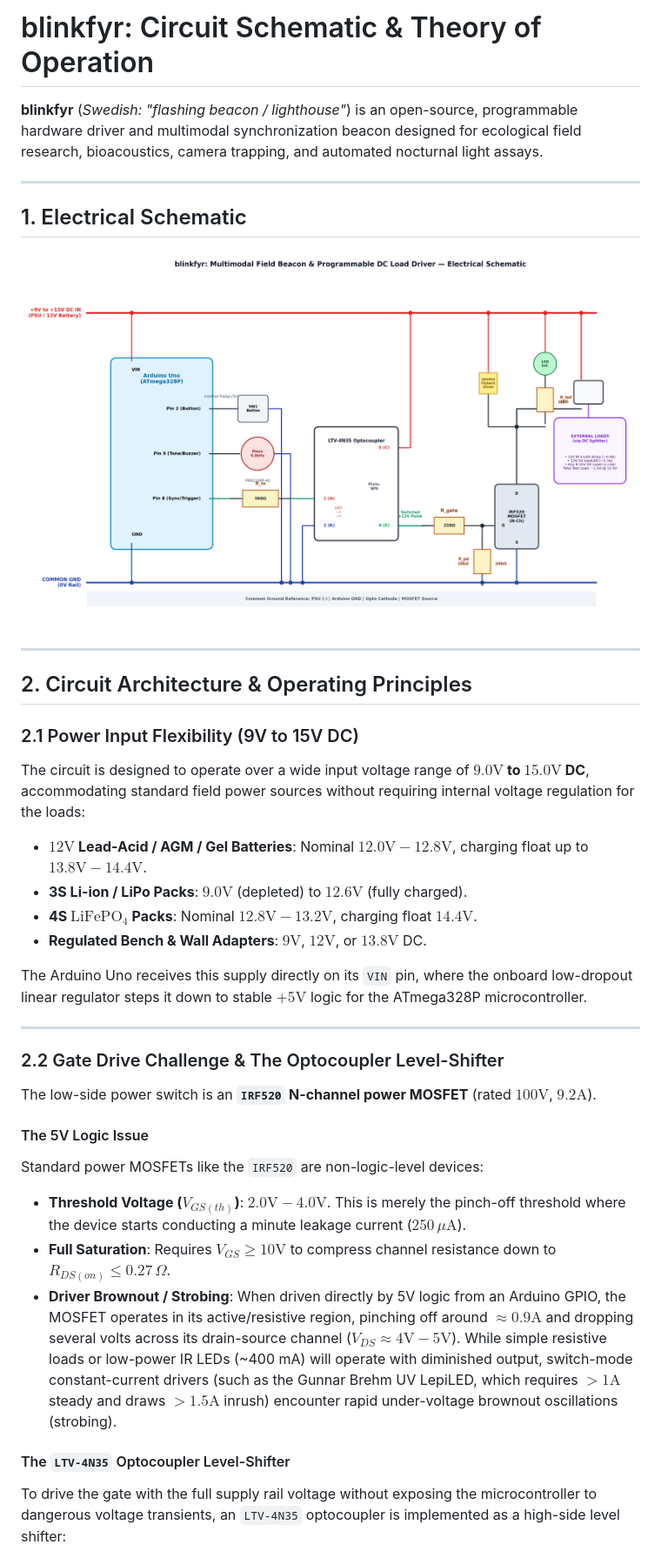
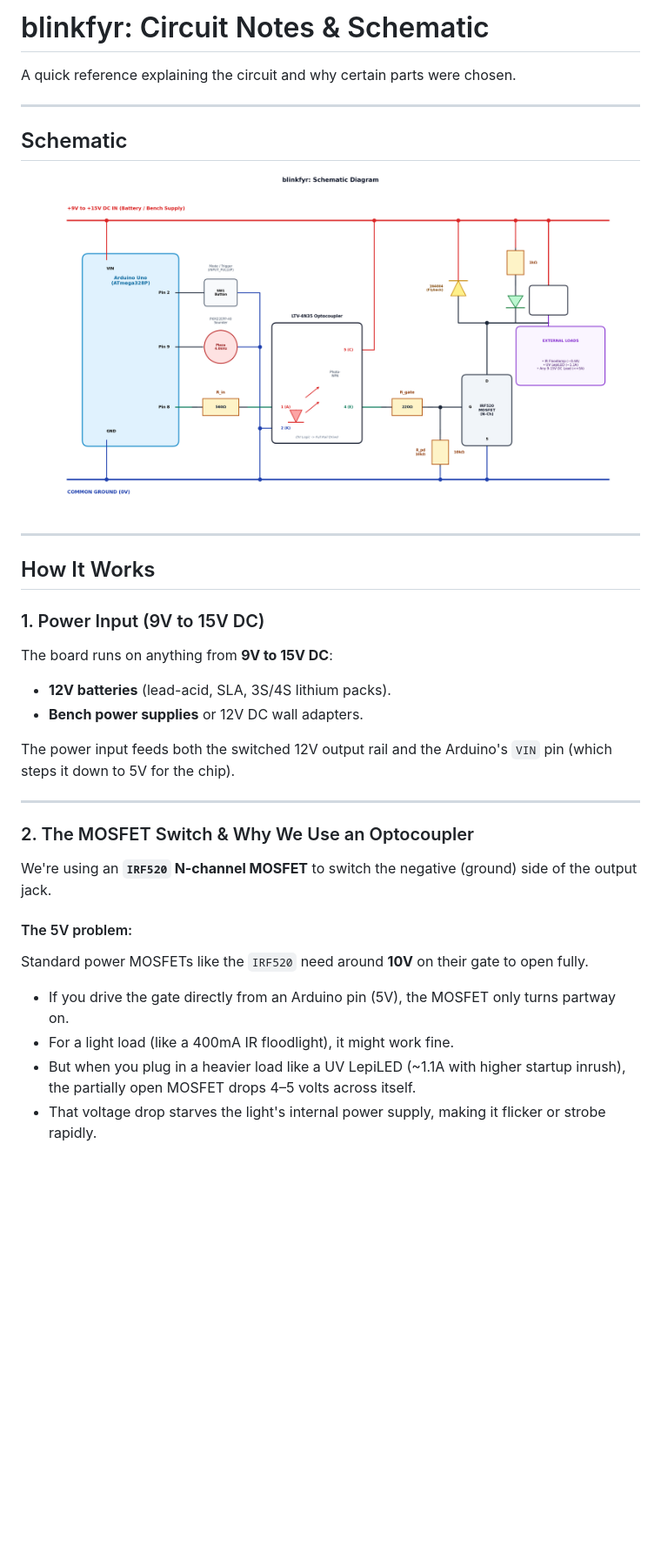
Before and after one commit to jngranger/blinkfyr, a Markdown page: docs/SCHEMATIC.md, the part around one of its changes. Shown at 87% size. GitHub-like rendering; pictures changed too: docs/images/schematic.png; blank space fills up the shorter version.

```diff
--- a/docs/SCHEMATIC.md
+++ b/docs/SCHEMATIC.md
@@ -1,8 +1,8 @@
-# blinkfyr: Circuit Schematic & Theory of Operation
+# blinkfyr: Circuit Notes & Schematic
 
-**blinkfyr** (*Swedish: "flashing beacon / lighthouse"*) is an open-source, programmable hardware driver and multimodal synchronization beacon designed for ecological field research, bioacoustics, camera trapping, and automated nocturnal light assays.
+A quick reference explaining the circuit and why certain parts were chosen.
 
 ---
 
-## 1. Electrical Schematic
+## Schematic
 
@@ -10,28 +10,25 @@
 
 ---
 
-## 2. Circuit Architecture & Operating Principles
+## How It Works
 
-### 2.1 Power Input Flexibility (9V to 15V DC)
-The circuit is designed to operate over a wide input voltage range of **$9.0\text{V}$ to $15.0\text{V}$ DC**, accommodating standard field power sources without requiring internal voltage regulation for the loads:
-* **$12\text{V}$ Lead-Acid / AGM / Gel Batteries**: Nominal $12.0\text{V} - 12.8\text{V}$, charging float up to $13.8\text{V} - 14.4\text{V}$.
-* **3S Li-ion / LiPo Packs**: $9.0\text{V}$ (depleted) to $12.6\text{V}$ (fully charged).
-* **4S $\text{LiFePO}_4$ Packs**: Nominal $12.8\text{V} - 13.2\text{V}$, charging float $14.4\text{V}$.
-* **Regulated Bench & Wall Adapters**: $9\text{V}$, $12\text{V}$, or $13.8\text{V}$ DC.
+### 1. Power Input (9V to 15V DC)
+The board runs on anything from **9V to 15V DC**:
+* **12V batteries** (lead-acid, SLA, 3S/4S lithium packs).
+* **Bench power supplies** or 12V DC wall adapters.
 
-The Arduino Uno receives this supply directly on its `VIN` pin, where the onboard low-dropout linear regulator steps it down to stable $+5\text{V}$ logic for the ATmega328P microcontroller.
+The power input feeds both the switched 12V output rail and the Arduino's `VIN` pin (which steps it down to 5V for the chip).
 
 ---
 
-### 2.2 Gate Drive Challenge & The Optocoupler Level-Shifter
-The low-side power switch is an **`IRF520` N-channel power MOSFET** (rated $100\text{V}$, $9.2\text{A}$).
+### 2. The MOSFET Switch & Why We Use an Optocoupler
 
-#### The 5V Logic Issue
-Standard power MOSFETs like the `IRF520` are non-logic-level devices:
-* **Threshold Voltage ($V_{GS(th)}$)**: $2.0\text{V} - 4.0\text{V}$. This is merely the pinch-off threshold where the device starts conducting a minute leakage current ($250\,\mu\text{A}$).
-* **Full Saturation**: Requires $V_{GS} \ge 10\text{V}$ to compress channel resistance down to $R_{DS(on)} \le 0.27\,\Omega$.
-* **Driver Brownout / Strobing**: When driven directly by 5V logic from an Arduino GPIO, the MOSFET operates in its active/resistive region, pinching off around $\approx 0.9\text{A}$ and dropping several volts across its drain-source channel ($V_{DS} \approx 4\text{V} - 5\text{V}$). While simple resistive loads or low-power IR LEDs (~400 mA) will operate with diminished output, switch-mode constant-current drivers (such as the Gunnar Brehm UV LepiLED, which requires $>1\text{A}$ steady and draws $>1.5\text{A}$ inrush) encounter rapid under-voltage brownout oscillations (strobing).
+We're using an **`IRF520` N-channel MOSFET** to switch the negative (ground) side of the output jack.
 
-#### The `LTV-4N35` Optocoupler Level-Shifter
-To drive the gate with the full supply rail voltage without exposing the microcontroller to dangerous voltage transients, an `LTV-4N35` optocoupler is implemented as a high-side level shifter:
+#### The 5V problem:
+Standard power MOSFETs like the `IRF520` need around **10V** on their gate to open fully.
+* If you drive the gate directly from an Arduino pin (5V), the MOSFET only turns partway on.
+* For a light load (like a 400mA IR floodlight), it might work fine.
+* But when you plug in a heavier load like a UV LepiLED (~1.1A with higher startup inrush), the partially open MOSFET drops 4–5 volts across itself.
+* That voltage drop starves the light's internal power supply, making it flicker or strobe rapidly.
 
```
Also changed, not shown: other parts of docs/SCHEMATIC.md (+18 -28 lines), README.md (+70 -70 lines), docs/images/prototype_enclosure.jpg (added), 1 other file.
